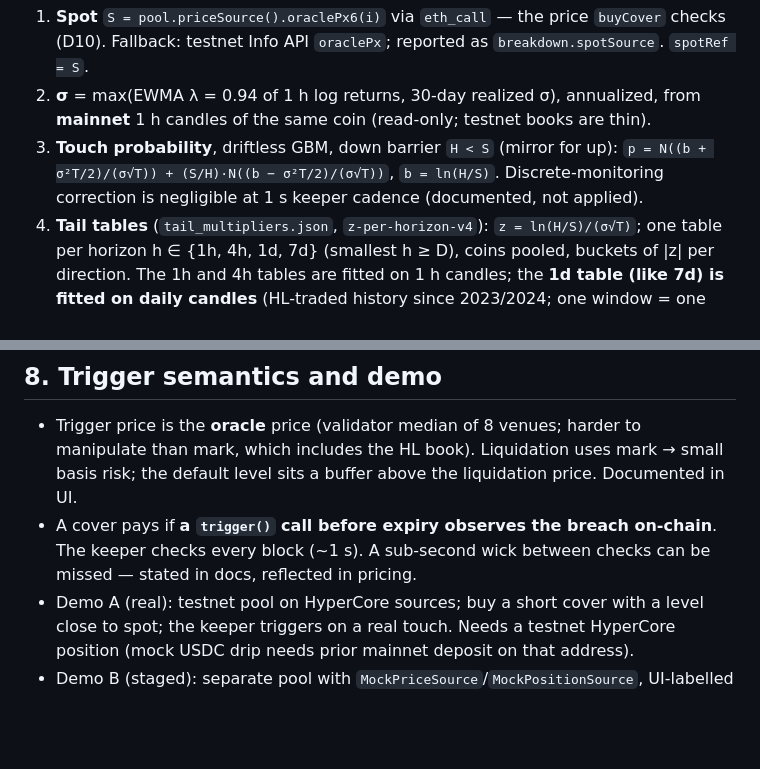
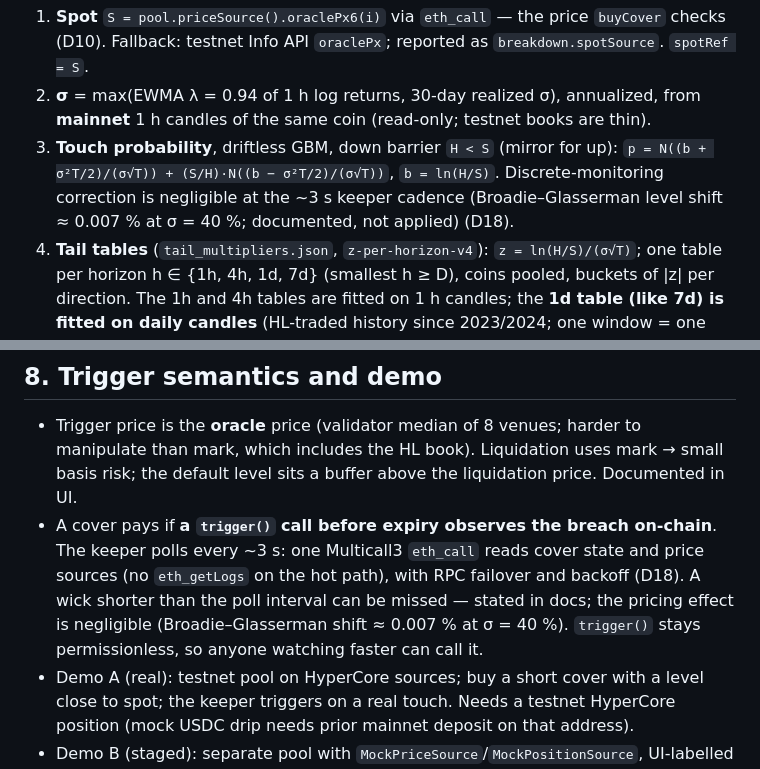
Before and after one commit to Qwealzy/numera-cover, a Markdown page: docs/ARCHITECTURE.md, 2 parts joined by grey strips. GitHub-like rendering; blank space fills up the shorter version.

```diff
--- a/docs/ARCHITECTURE.md
+++ b/docs/ARCHITECTURE.md
@@ -167,7 +167,8 @@ Perp `i`, direction `isLong`, level `H` (px6), payout `P`, duration `D`, `T = D
    candles of the same coin (read-only; testnet books are thin).
 3. **Touch probability**, driftless GBM, down barrier `H < S` (mirror for up):
    `p = N((b + σ²T/2)/(σ√T)) + (S/H)·N((b − σ²T/2)/(σ√T))`, `b = ln(H/S)`.
-   Discrete-monitoring correction is negligible at 1 s keeper cadence (documented, not applied).
+   Discrete-monitoring correction is negligible at the ~3 s keeper cadence (Broadie–Glasserman level shift
+   ≈ 0.007 % at σ = 40 %; documented, not applied) (D18).
 4. **Tail tables** (`tail_multipliers.json`, `z-per-horizon-v4`): `z = ln(H/S)/(σ√T)`; one table per
    horizon h ∈ {1h, 4h, 1d, 7d} (smallest h ≥ D), coins pooled, buckets of |z| per direction. The 1h and
    4h tables are fitted on 1 h candles; the **1d table (like 7d) is fitted on daily candles** (HL-traded
@@ -193,8 +194,11 @@ engine still takes σ from 1 h candles; the 1d table under that σ tests OOS 2/6
 - Trigger price is the **oracle** price (validator median of 8 venues; harder to manipulate than mark, which
   includes the HL book). Liquidation uses mark → small basis risk; the default level sits a buffer above
   the liquidation price. Documented in UI.
-- A cover pays if **a `trigger()` call before expiry observes the breach on-chain**. The keeper checks every
-  block (~1 s). A sub-second wick between checks can be missed — stated in docs, reflected in pricing.
+- A cover pays if **a `trigger()` call before expiry observes the breach on-chain**. The keeper polls every
+  ~3 s: one Multicall3 `eth_call` reads cover state and price sources (no `eth_getLogs` on the hot path),
+  with RPC failover and backoff (D18). A wick shorter than the poll interval can be missed — stated in docs;
+  the pricing effect is negligible (Broadie–Glasserman shift ≈ 0.007 % at σ = 40 %). `trigger()` stays
+  permissionless, so anyone watching faster can call it.
 - Demo A (real): testnet pool on HyperCore sources; buy a short cover with a level close to spot; the
   keeper triggers on a real touch. Needs a testnet HyperCore position (mock USDC drip needs prior mainnet
   deposit on that address).
```
Also changed, not shown: README.md (+5 -3 lines), docs/how-it-works.md (+6 -2 lines).
